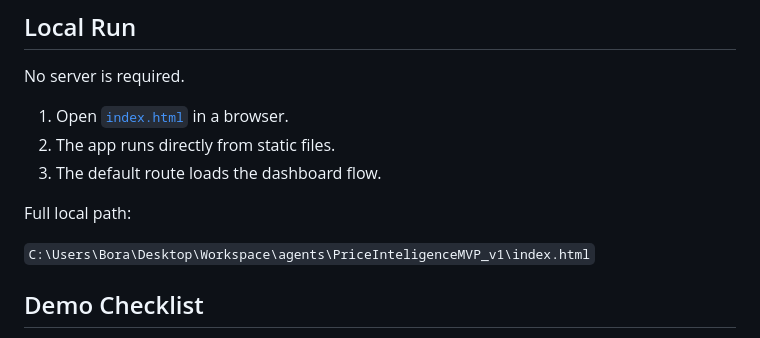
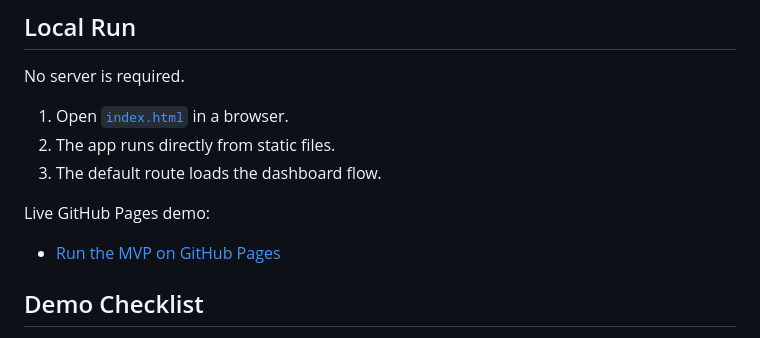
Before and after one commit to gbalabanli/PriceInteligenceMVP_v1, a Markdown page: README.md, the part around the change. Drawn GitHub-style.

Commit message:
Update README with GitHub Pages demo link

```diff
--- a/README.md
+++ b/README.md
@@ -45,9 +45,9 @@ No server is required.
 2. The app runs directly from static files.
 3. The default route loads the dashboard flow.
 
-Full local path:
+Live GitHub Pages demo:
 
-`C:\Users\Bora\Desktop\Workspace\agents\PriceInteligenceMVP_v1\index.html`
+- [Run the MVP on GitHub Pages](https://gbalabanli.github.io/PriceInteligenceMVP_v1/)
 
 ## Demo Checklist
 
```
